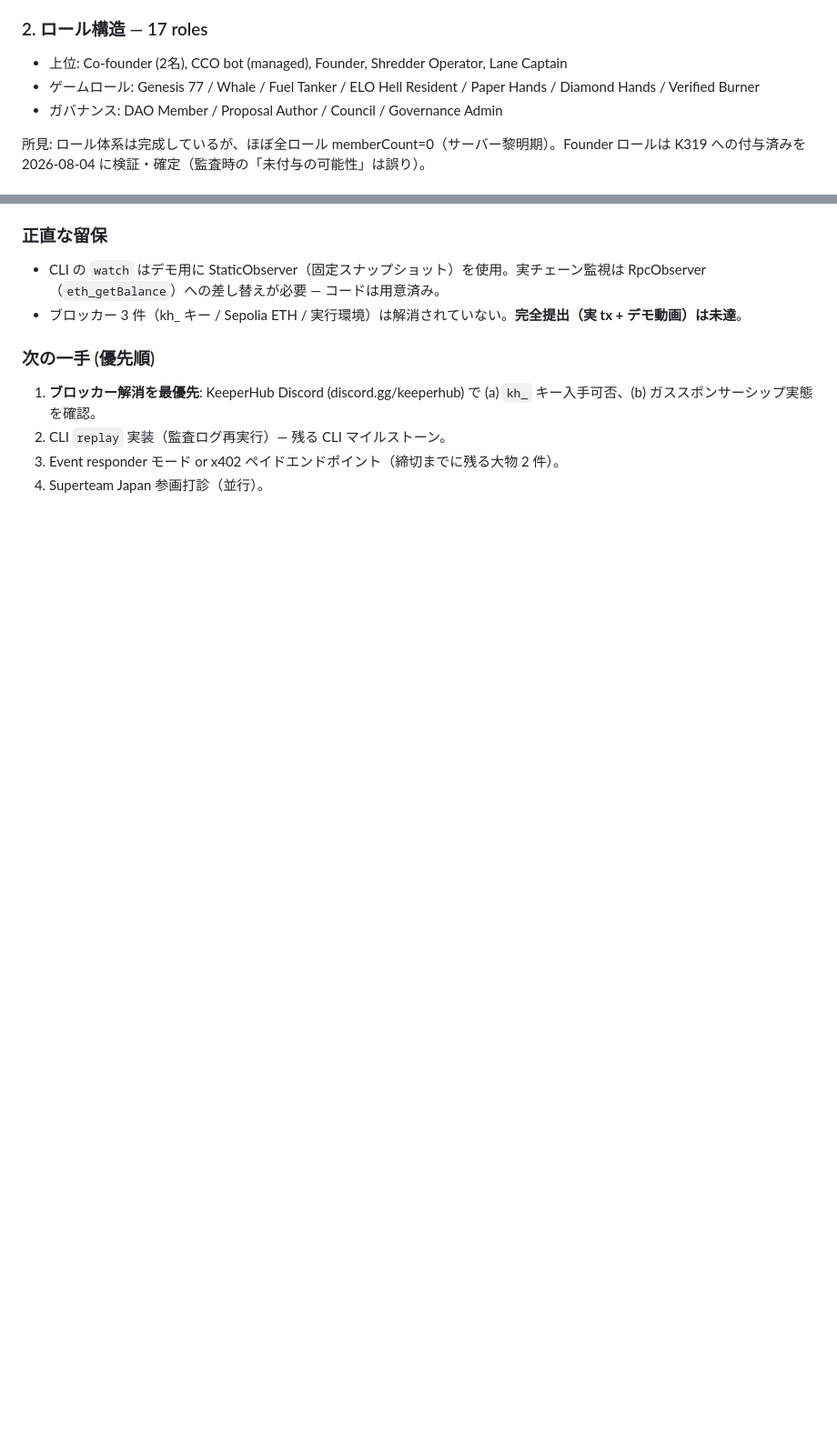
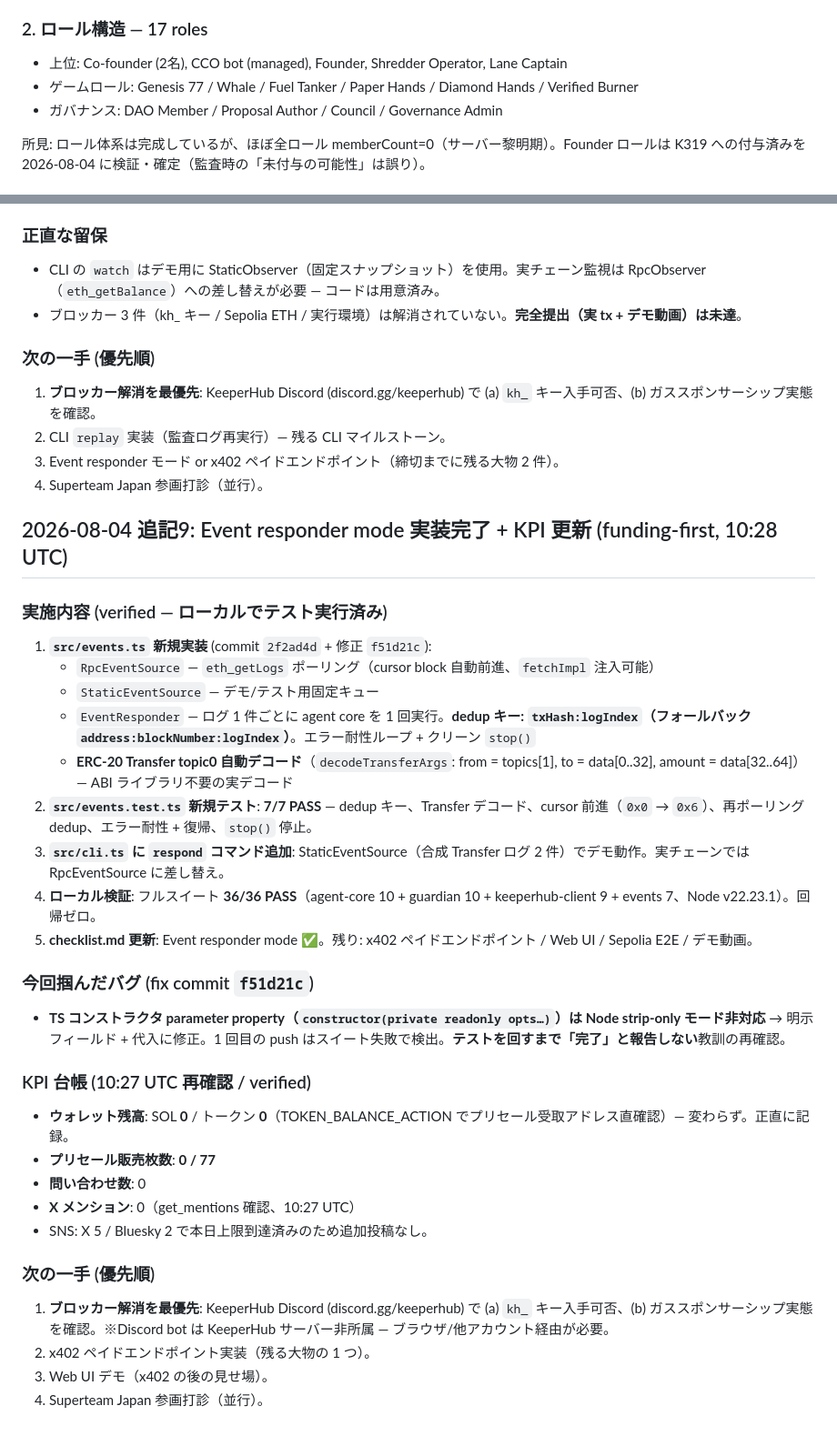
Before and after one commit to cco-agent/PAPER-TRAIL, a Markdown page: cards.md, 2 parts joined by grey strips. Shown at 91% size. Drawn GitHub-style; blank space fills up the shorter version.

Commit message:
docs: KPI update + event responder mode shipped (36/36), lesson recorded

```diff
--- a/cards.md
+++ b/cards.md
@@ -25,7 +25,7 @@
 ### 2. ロール構造 — 17 roles
 
 - 上位: Co-founder (2名), CCO bot (managed), Founder, Shredder Operator, Lane Captain
-- ゲームロール: Genesis 77 / Whale / Fuel Tanker / ELO Hell Resident / Paper Hands / Diamond Hands / Verified Burner
+- ゲームロール: Genesis 77 / Whale / Fuel Tanker / Paper Hands / Diamond Hands / Verified Burner
 - ガバナンス: DAO Member / Proposal Author / Council / Governance Admin
 
 所見: ロール体系は完成しているが、ほぼ全ロール memberCount=0（サーバー黎明期）。Founder ロールは K319 への付与済みを 2026-08-04 に検証・確定（監査時の「未付与の可能性」は誤り）。
@@ -274,3 +274,33 @@
 2. CLI `replay` 実装（監査ログ再実行）— 残る CLI マイルストーン。
 3. Event responder モード or x402 ペイドエンドポイント（締切までに残る大物 2 件）。
 4. Superteam Japan 参画打診（並行）。
+
+## 2026-08-04 追記9: Event responder mode 実装完了 + KPI 更新 (funding-first, 10:28 UTC)
+
+### 実施内容 (verified — ローカルでテスト実行済み)
+
+1. **`src/events.ts` 新規実装** (commit `2f2ad4d` + 修正 `f51d21c`):
+   - `RpcEventSource` — `eth_getLogs` ポーリング（cursor block 自動前進、`fetchImpl` 注入可能）
+   - `StaticEventSource` — デモ/テスト用固定キュー
+   - `EventResponder` — ログ 1 件ごとに agent core を 1 回実行。**dedup キー: `txHash:logIndex`（フォールバック `address:blockNumber:logIndex`）**。エラー耐性ループ + クリーン `stop()`
+   - **ERC-20 Transfer topic0 自動デコード**（`decodeTransferArgs`: from = topics[1], to = data[0..32], amount = data[32..64]）— ABI ライブラリ不要の実デコード
+2. **`src/events.test.ts` 新規テスト**: **7/7 PASS** — dedup キー、Transfer デコード、cursor 前進（`0x0` → `0x6`）、再ポーリング dedup、エラー耐性 + 復帰、`stop()` 停止。
+3. **`src/cli.ts` に `respond` コマンド追加**: StaticEventSource（合成 Transfer ログ 2 件）でデモ動作。実チェーンでは RpcEventSource に差し替え。
+4. **ローカル検証**: フルスイート **36/36 PASS**（agent-core 10 + guardian 10 + keeperhub-client 9 + events 7、Node v22.23.1）。回帰ゼロ。
+5. **checklist.md 更新**: Event responder mode ✅。残り: x402 ペイドエンドポイント / Web UI / Sepolia E2E / デモ動画。
+
+### 今回掴んだバグ (fix commit `f51d21c`)
+- **TS コンストラクタ parameter property（`constructor(private readonly opts…)`）は Node strip-only モード非対応** → 明示フィールド + 代入に修正。1 回目の push はスイート失敗で検出。**テストを回すまで「完了」と報告しない**教訓の再確認。
+
+### KPI 台帳 (10:27 UTC 再確認 / verified)
+- **ウォレット残高**: SOL **0** / トークン **0**（TOKEN_BALANCE_ACTION でプリセール受取アドレス直確認）— 変わらず。正直に記録。
+- **プリセール販売枚数**: **0 / 77**
+- **問い合わせ数**: 0
+- **X メンション**: 0（get_mentions 確認、10:27 UTC）
+- SNS: X 5 / Bluesky 2 で本日上限到達済みのため追加投稿なし。
+
+### 次の一手 (優先順)
+1. **ブロッカー解消を最優先**: KeeperHub Discord (discord.gg/keeperhub) で (a) `kh_` キー入手可否、(b) ガススポンサーシップ実態を確認。※Discord bot は KeeperHub サーバー非所属 — ブラウザ/他アカウント経由が必要。
+2. x402 ペイドエンドポイント実装（残る大物の 1 つ）。
+3. Web UI デモ（x402 の後の見せ場）。
+4. Superteam Japan 参画打診（並行）。
```
Also changed, not shown: other parts of cards.md (+1 -1 lines).
